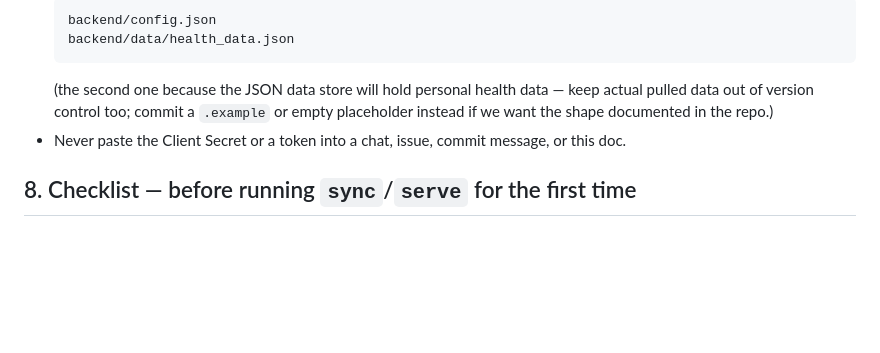
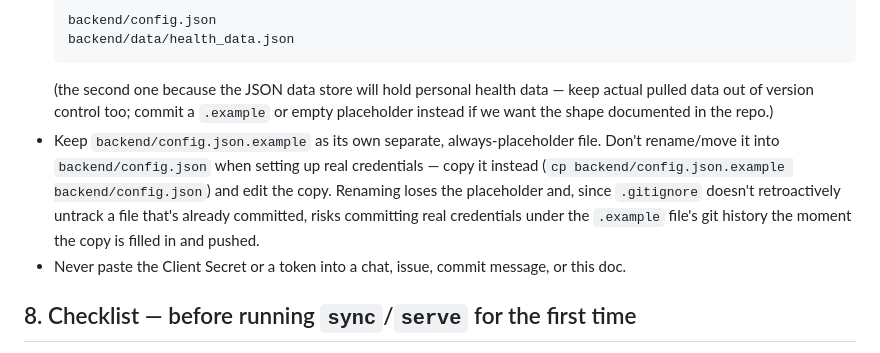
Before and after one commit to agallagher55/personal_health, a Markdown page: google_health.md, the part around the change. GitHub-like rendering; blank space fills up the shorter version.

Commit message:
Document the config.json.example -> config.json rename mistake in step 7
This is exactly what happened in b6b8c4d: the placeholder file got
renamed onto the real filename instead of copied, which both deleted
the placeholder and (since .gitignore doesn't retroactively untrack an
already-committed file) got real client_id/project_id committed.

````diff
--- a/google_health.md
+++ b/google_health.md
@@ -72,6 +72,7 @@ If this step works, credentials/scopes/consent screen are all wired up correctly
   backend/data/health_data.json
   ```
   (the second one because the JSON data store will hold personal health data — keep actual pulled data out of version control too; commit a `.example` or empty placeholder instead if we want the shape documented in the repo.)
+- Keep `backend/config.json.example` as its own separate, always-placeholder file. Don't rename/move it into `backend/config.json` when setting up real credentials — copy it instead (`cp backend/config.json.example backend/config.json`) and edit the copy. Renaming loses the placeholder and, since `.gitignore` doesn't retroactively untrack a file that's already committed, risks committing real credentials under the `.example` file's git history the moment the copy is filled in and pushed.
 - Never paste the Client Secret or a token into a chat, issue, commit message, or this doc.
 
 ## 8. Checklist — before running `sync`/`serve` for the first time
````
